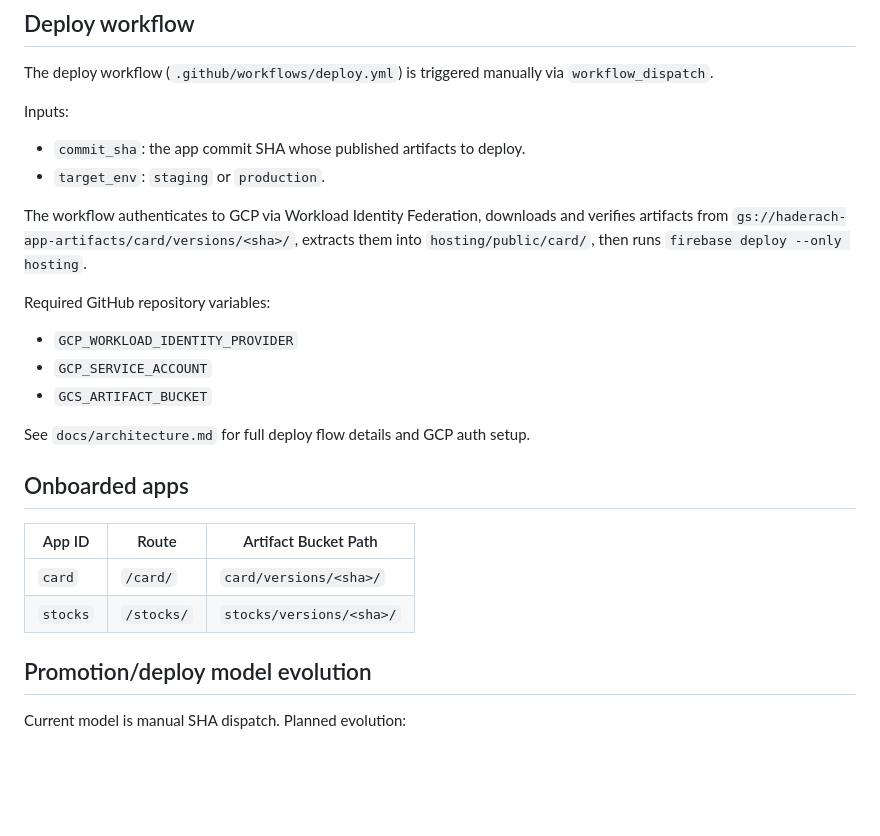
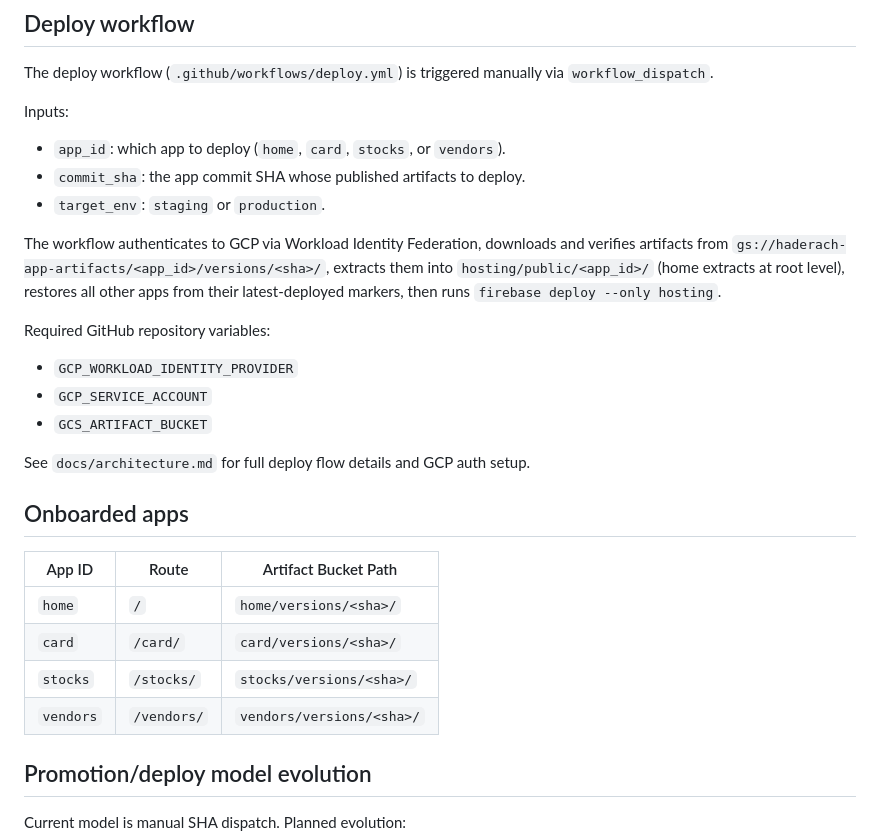
Before and after one commit to heymichael/haderach-platform, a Markdown page: README.md, the part around one of its changes. Drawn GitHub-style; blank space fills up the shorter version.

```diff
--- a/README.md
+++ b/README.md
@@ -92,10 +96,11 @@ The deploy workflow (`.github/workflows/deploy.yml`) is triggered manually via `
 
 Inputs:
 
+- `app_id`: which app to deploy (`home`, `card`, `stocks`, or `vendors`).
 - `commit_sha`: the app commit SHA whose published artifacts to deploy.
 - `target_env`: `staging` or `production`.
 
-The workflow authenticates to GCP via Workload Identity Federation, downloads and verifies artifacts from `gs://haderach-app-artifacts/card/versions/<sha>/`, extracts them into `hosting/public/card/`, then runs `firebase deploy --only hosting`.
+The workflow authenticates to GCP via Workload Identity Federation, downloads and verifies artifacts from `gs://haderach-app-artifacts/<app_id>/versions/<sha>/`, extracts them into `hosting/public/<app_id>/` (home extracts at root level), restores all other apps from their latest-deployed markers, then runs `firebase deploy --only hosting`.
 
 Required GitHub repository variables:
 
@@ -109,8 +114,10 @@ See `docs/architecture.md` for full deploy flow details and GCP auth setup.
 
 | App ID | Route | Artifact Bucket Path |
 |---|---|---|
+| `home` | `/` | `home/versions/<sha>/` |
 | `card` | `/card/` | `card/versions/<sha>/` |
 | `stocks` | `/stocks/` | `stocks/versions/<sha>/` |
+| `vendors` | `/vendors/` | `vendors/versions/<sha>/` |
 
 ## Promotion/deploy model evolution
 
```
Also changed, not shown: other parts of README.md (+21 -17 lines), tasks/043-centralize-app-catalog.md (added, +26 -0 lines).
